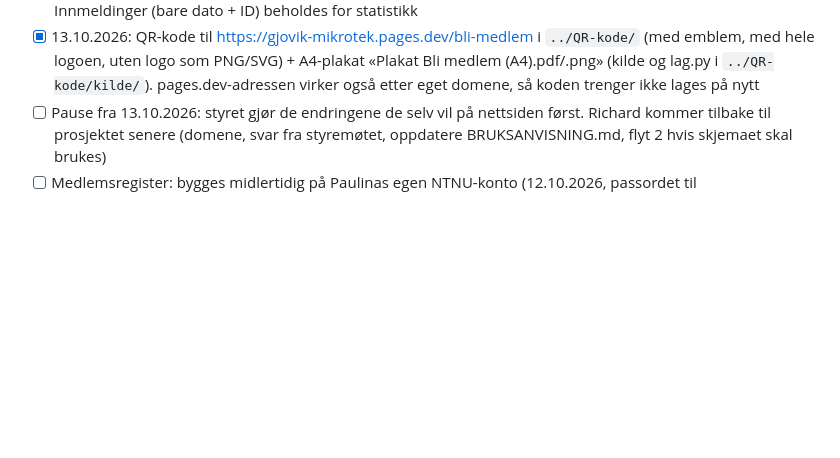
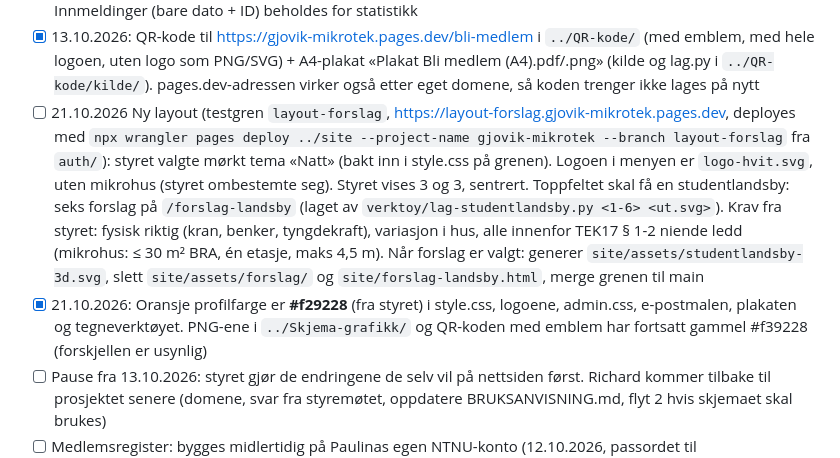
Before and after one commit to GjovikMikroTek/nettside, a Markdown page: CLAUDE.md, the part around the change. GitHub-like rendering; blank space fills up the shorter version.

Commit message:
Status: layoutarbeid på testgren, TEK17-krav, oransje #f29228
Co-Authored-By: Claude Fable 5.1 <noreply@anthropic.com>

```diff
--- a/CLAUDE.md
+++ b/CLAUDE.md
@@ -52,6 +52,8 @@ Kontoene bør opprettes med en e-post som ikke stenges etter studiene (ikke NTNU
 - [ ] 20.10.2026: Innmelding gjør deg ikke til medlem automatisk. Flyt 1 skal sette Status=**Ny**, og HR setter **Aktiv** for hånd etter oppfølging. E-posten sier at HR tar kontakt. Må gjøres i Power Automate (Status i «Add a row») og i Excel (Ny i Status-listen, «Slik brukes arket»)
 - [ ] Venter (13.10.2026): styret har ikke bestemt om innmeldingsskjemaet skal brukes. Flyt 2 «Utmelding og sletting» er satt på vent, oppskrift: planlagt skyflyt kl. 03 (hver natt: Status=Utmeldt → fyll Utmeldt dato + Slettes dato (+30 d) → slett raden når Slettes dato er passert). Kolonnene finnes alt i tabellen Medlemmer. Innmeldinger (bare dato + ID) beholdes for statistikk
 - [x] 13.10.2026: QR-kode til https://gjovik-mikrotek.pages.dev/bli-medlem i `../QR-kode/` (med emblem, med hele logoen, uten logo som PNG/SVG) + A4-plakat «Plakat Bli medlem (A4).pdf/.png» (kilde og lag.py i `../QR-kode/kilde/`). pages.dev-adressen virker også etter eget domene, så koden trenger ikke lages på nytt
+- [ ] 21.10.2026 Ny layout (testgren `layout-forslag`, https://layout-forslag.gjovik-mikrotek.pages.dev, deployes med `npx wrangler pages deploy ../site --project-name gjovik-mikrotek --branch layout-forslag` fra `auth/`): styret valgte mørkt tema «Natt» (bakt inn i style.css på grenen). Logoen i menyen er `logo-hvit.svg`, uten mikrohus (styret ombestemte seg). Styret vises 3 og 3, sentrert. Toppfeltet skal få en studentlandsby: seks forslag på `/forslag-landsby` (laget av `verktoy/lag-studentlandsby.py <1-6> <ut.svg>`). Krav fra styret: fysisk riktig (kran, benker, tyngdekraft), variasjon i hus, alle innenfor TEK17 § 1-2 niende ledd (mikrohus: ≤ 30 m² BRA, én etasje, maks 4,5 m). Når forslag er valgt: generer `site/assets/studentlandsby-3d.svg`, slett `site/assets/forslag/` og `site/forslag-landsby.html`, merge grenen til main
+- [x] 21.10.2026: Oransje profilfarge er **#f29228** (fra styret) i style.css, logoene, admin.css, e-postmalen, plakaten og tegneverktøyet. PNG-ene i `../Skjema-grafikk/` og QR-koden med emblem har fortsatt gammel #f39228 (forskjellen er usynlig)
 - [ ] Pause fra 13.10.2026: styret gjør de endringene de selv vil på nettsiden først. Richard kommer tilbake til prosjektet senere (domene, svar fra styremøtet, oppdatere BRUKSANVISNING.md, flyt 2 hvis skjemaet skal brukes)
 - [ ] Medlemsregister: bygges midlertidig på Paulinas egen NTNU-konto (12.10.2026, passordet til mikrotek@ivb.ntnu.no mangler). Flyttes til mikrotek@ivb.ntnu.no når tilgangen er på plass (overfør Forms-eierskap, kopier Excel, lag flytene på nytt). Steg: sjekk Power Automate-lisens → last opp Excel til OneDrive → lag Forms-skjema → flyt 1 (ny innmelding → ny rad, Status=Ny) → flyt 2 (hver natt: Utmeldt → sett datoer, slett etter 30 dager) → sjekk Power Automate-lisens → last opp Excel til OneDrive → lag Forms-skjema → flyt 1 (ny innmelding → ny rad, Status=Ny) → flyt 2 (hver natt: Utmeldt → sett datoer, slett etter 30 dager) →
 - [ ] Legge inn svarene fra styremøtet (kontakt-e-post, PR-ansvarlig, frivillige?, utforming, domene)
```
